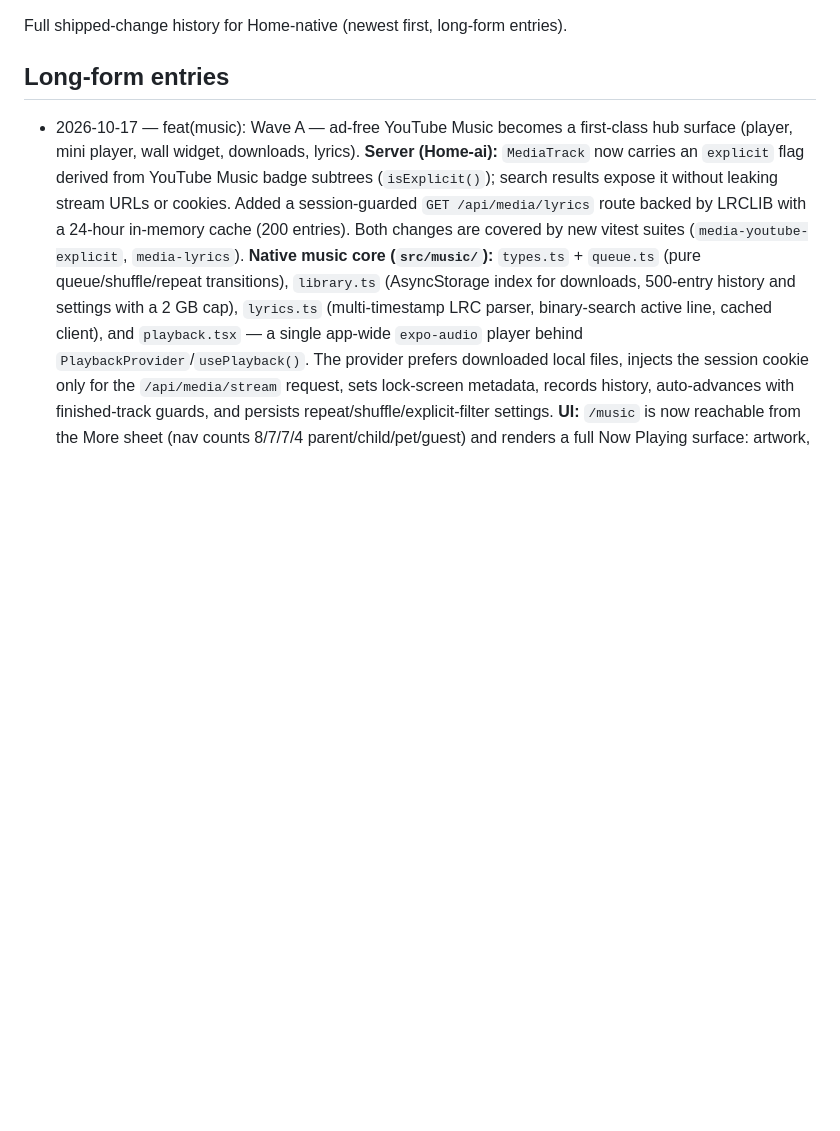
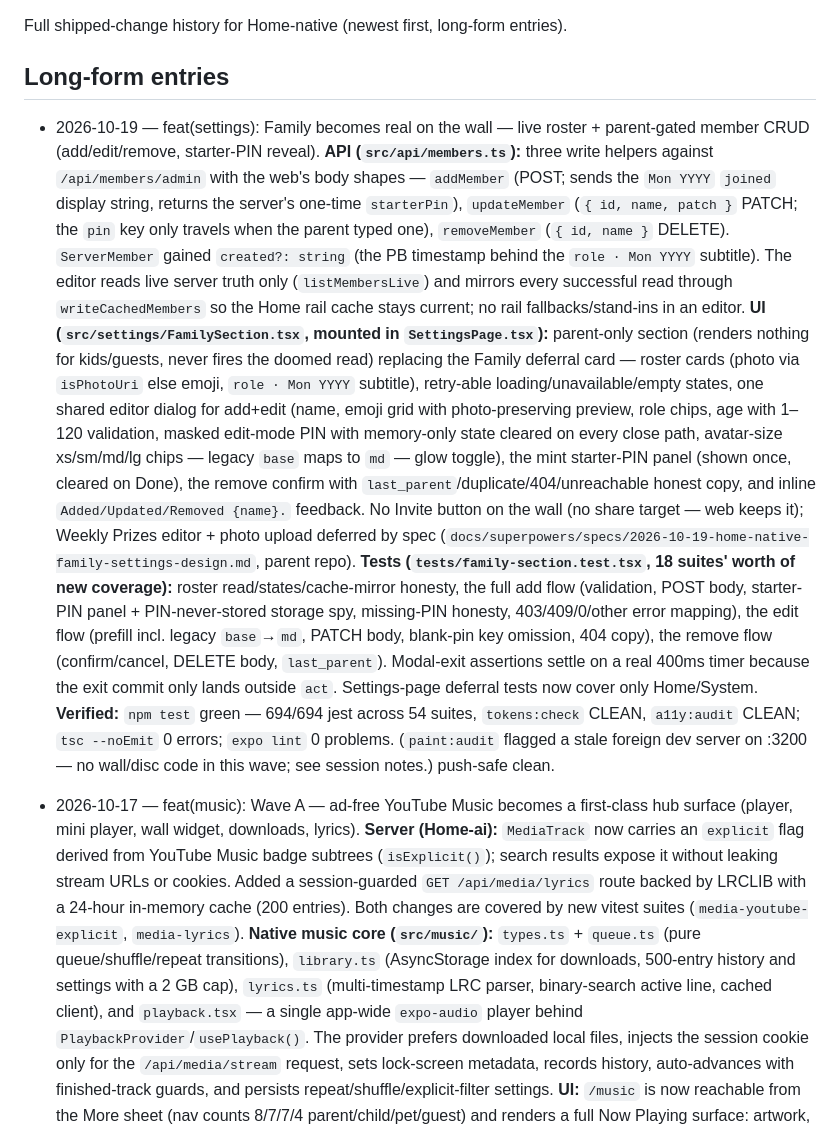
Before and after one commit to ninjass10101010-alt/Home-native, a Markdown page: CHANGELOG.md, the part around the change. Rendered like a GitHub page; blank space fills up the shorter version.

Commit message:
docs(changelog): family settings member-CRUD wave

```diff
--- a/CHANGELOG.md
+++ b/CHANGELOG.md
@@ -4,6 +4,11 @@ Full shipped-change history for Home-native (newest first, long-form entries).
 
 ## Long-form entries
 
+- 2026-10-19 — feat(settings): Family becomes real on the wall — live roster + parent-gated member CRUD (add/edit/remove, starter-PIN reveal).
+  **API (`src/api/members.ts`):** three write helpers against `/api/members/admin` with the web's body shapes — `addMember` (POST; sends the `Mon YYYY` `joined` display string, returns the server's one-time `starterPin`), `updateMember` (`{ id, name, patch }` PATCH; the `pin` key only travels when the parent typed one), `removeMember` (`{ id, name }` DELETE). `ServerMember` gained `created?: string` (the PB timestamp behind the `role · Mon YYYY` subtitle). The editor reads live server truth only (`listMembersLive`) and mirrors every successful read through `writeCachedMembers` so the Home rail cache stays current; no rail fallbacks/stand-ins in an editor.
+  **UI (`src/settings/FamilySection.tsx`, mounted in `SettingsPage.tsx`):** parent-only section (renders nothing for kids/guests, never fires the doomed read) replacing the Family deferral card — roster cards (photo via `isPhotoUri` else emoji, `role · Mon YYYY` subtitle), retry-able loading/unavailable/empty states, one shared editor dialog for add+edit (name, emoji grid with photo-preserving preview, role chips, age with 1–120 validation, masked edit-mode PIN with memory-only state cleared on every close path, avatar-size xs/sm/md/lg chips — legacy `base` maps to `md` — glow toggle), the mint starter-PIN panel (shown once, cleared on Done), the remove confirm with `last_parent`/duplicate/404/unreachable honest copy, and inline `Added/Updated/Removed {name}.` feedback. No Invite button on the wall (no share target — web keeps it); Weekly Prizes editor + photo upload deferred by spec (`docs/superpowers/specs/2026-10-19-home-native-family-settings-design.md`, parent repo).
+  **Tests (`tests/family-section.test.tsx`, 18 suites' worth of new coverage):** roster read/states/cache-mirror honesty, the full add flow (validation, POST body, starter-PIN panel + PIN-never-stored storage spy, missing-PIN honesty, 403/409/0/other error mapping), the edit flow (prefill incl. legacy `base`→`md`, PATCH body, blank-pin key omission, 404 copy), the remove flow (confirm/cancel, DELETE body, `last_parent`). Modal-exit assertions settle on a real 400ms timer because the exit commit only lands outside `act`. Settings-page deferral tests now cover only Home/System.
+  **Verified:** `npm test` green — 694/694 jest across 54 suites, `tokens:check` CLEAN, `a11y:audit` CLEAN; `tsc --noEmit` 0 errors; `expo lint` 0 problems. (`paint:audit` flagged a stale foreign dev server on :3200 — no wall/disc code in this wave; see session notes.) push-safe clean.
 - 2026-10-17 — feat(music): Wave A — ad-free YouTube Music becomes a first-class hub surface (player, mini player, wall widget, downloads, lyrics).
   **Server (Home-ai):** `MediaTrack` now carries an `explicit` flag derived from YouTube Music badge subtrees (`isExplicit()`); search results expose it without leaking stream URLs or cookies. Added a session-guarded `GET /api/media/lyrics` route backed by LRCLIB with a 24-hour in-memory cache (200 entries). Both changes are covered by new vitest suites (`media-youtube-explicit`, `media-lyrics`).
   **Native music core (`src/music/`):** `types.ts` + `queue.ts` (pure queue/shuffle/repeat transitions), `library.ts` (AsyncStorage index for downloads, 500-entry history and settings with a 2 GB cap), `lyrics.ts` (multi-timestamp LRC parser, binary-search active line, cached client), and `playback.tsx` — a single app-wide `expo-audio` player behind `PlaybackProvider`/`usePlayback()`. The provider prefers downloaded local files, injects the session cookie only for the `/api/media/stream` request, sets lock-screen metadata, records history, auto-advances with finished-track guards, and persists repeat/shuffle/explicit-filter settings.
```
